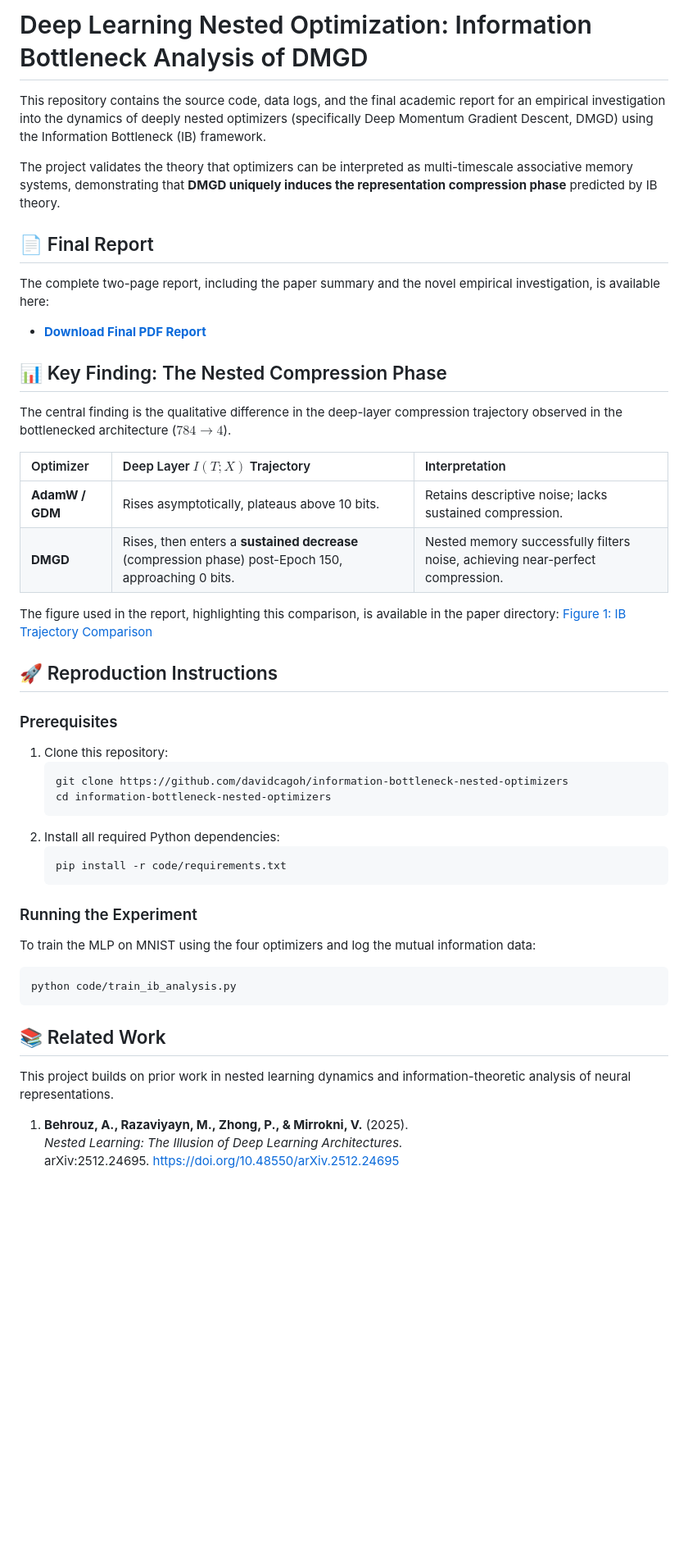
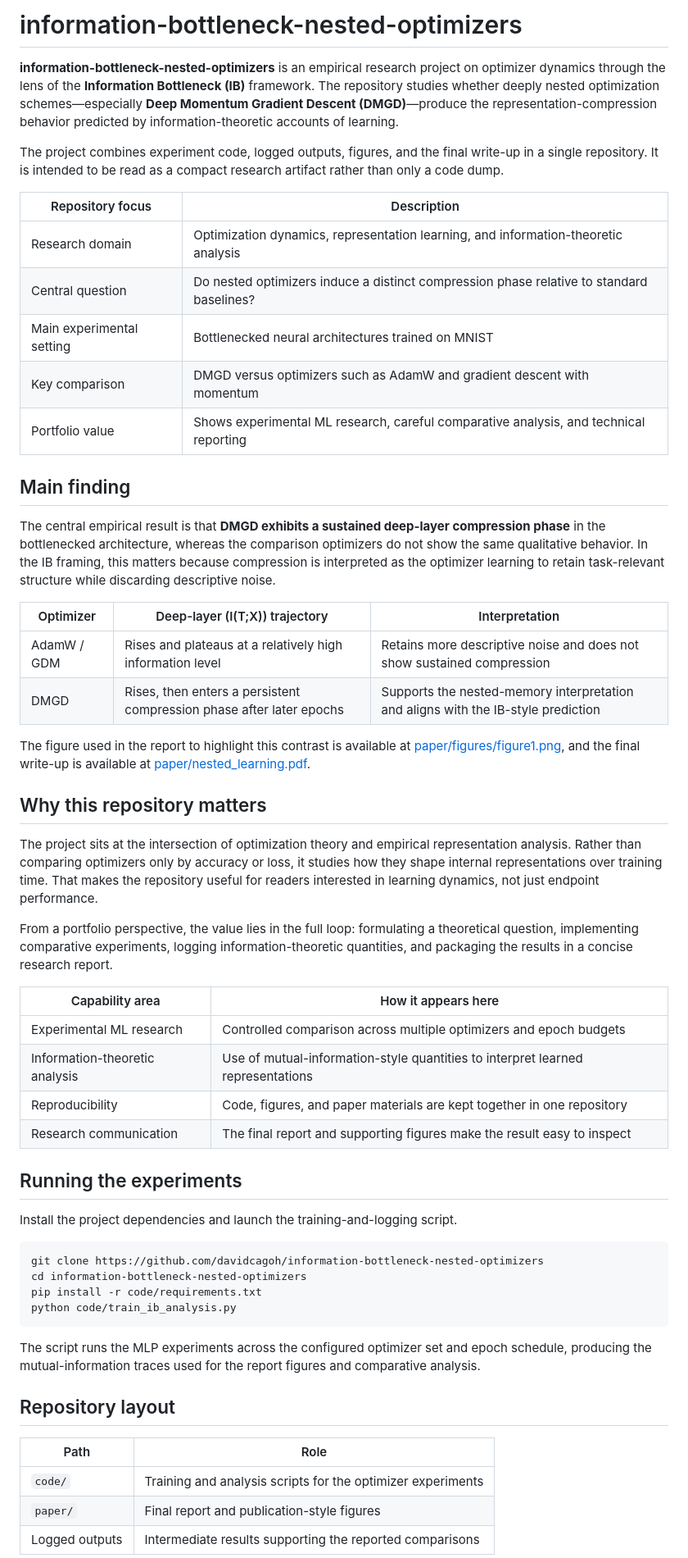
Before and after one commit to davidcagoh/information-bottleneck-nested-optimizers, a Markdown page: README.md, the part around one of its changes. Shown at 82% size. Drawn GitHub-style; blank space fills up the shorter version.

Commit message:
Polish README for portfolio presentation

````diff
--- a/README.md
+++ b/README.md
@@ -1,52 +1,59 @@
-# Deep Learning Nested Optimization: Information Bottleneck Analysis of DMGD
+# information-bottleneck-nested-optimizers
 
-This repository contains the source code, data logs, and the final academic report for an empirical investigation into the dynamics of deeply nested optimizers (specifically Deep Momentum Gradient Descent, DMGD) using the Information Bottleneck (IB) framework.
+**information-bottleneck-nested-optimizers** is an empirical research project on optimizer dynamics through the lens of the **Information Bottleneck (IB)** framework. The repository studies whether deeply nested optimization schemes—especially **Deep Momentum Gradient Descent (DMGD)**—produce the representation-compression behavior predicted by information-theoretic accounts of learning.
 
-The project validates the theory that optimizers can be interpreted as multi-timescale associative memory systems, demonstrating that **DMGD uniquely induces the representation compression phase** predicted by IB theory.
+The project combines experiment code, logged outputs, figures, and the final write-up in a single repository. It is intended to be read as a compact research artifact rather than only a code dump.
 
-## 📄 Final Report
+| Repository focus | Description |
+|---|---|
+| Research domain | Optimization dynamics, representation learning, and information-theoretic analysis |
+| Central question | Do nested optimizers induce a distinct compression phase relative to standard baselines? |
+| Main experimental setting | Bottlenecked neural architectures trained on MNIST |
+| Key comparison | DMGD versus optimizers such as AdamW and gradient descent with momentum |
+| Portfolio value | Shows experimental ML research, careful comparative analysis, and technical reporting |
 
-The complete two-page report, including the paper summary and the novel empirical investigation, is available here:
-- **[Download Final PDF Report](paper/nested_learning.pdf)**
+## Main finding
 
-## 📊 Key Finding: The Nested Compression Phase
+The central empirical result is that **DMGD exhibits a sustained deep-layer compression phase** in the bottlenecked architecture, whereas the comparison optimizers do not show the same qualitative behavior. In the IB framing, this matters because compression is interpreted as the optimizer learning to retain task-relevant structure while discarding descriptive noise.
 
-The central finding is the qualitative difference in the deep-layer compression trajectory observed in the bottlenecked architecture ($784 \to 4$).
+| Optimizer | Deep-layer \(I(T;X)\) trajectory | Interpretation |
+|---|---|---|
+| AdamW / GDM | Rises and plateaus at a relatively high information level | Retains more descriptive noise and does not show sustained compression |
+| DMGD | Rises, then enters a persistent compression phase after later epochs | Supports the nested-memory interpretation and aligns with the IB-style prediction |
 
-| Optimizer | Deep Layer $I(T;X)$ Trajectory | Interpretation |
-| :--- | :--- | :--- |
-| **AdamW / GDM** | Rises asymptotically, plateaus above 10 bits. | Retains descriptive noise; lacks sustained compression. |
-| **DMGD** | Rises, then enters a **sustained decrease** (compression phase) post-Epoch 150, approaching 0 bits. | Nested memory successfully filters noise, achieving near-perfect compression. |
+The figure used in the report to highlight this contrast is available at [paper/figures/figure1.png](paper/figures/figure1.png), and the final write-up is available at [paper/nested_learning.pdf](paper/nested_learning.pdf).
 
-The figure used in the report, highlighting this comparison, is available in the paper directory: [Figure 1: IB Trajectory Comparison](paper/figures/figure1.png)
+## Why this repository matters
 
-## 🚀 Reproduction Instructions
+The project sits at the intersection of optimization theory and empirical representation analysis. Rather than comparing optimizers only by accuracy or loss, it studies how they shape internal representations over training time. That makes the repository useful for readers interested in learning dynamics, not just endpoint performance.
 
-### Prerequisites
+From a portfolio perspective, the value lies in the full loop: formulating a theoretical question, implementing comparative experiments, logging information-theoretic quantities, and packaging the results in a concise research report.
 
-1.  Clone this repository:
-    ```bash
-    git clone https://github.com/davidcagoh/information-bottleneck-nested-optimizers
-    cd information-bottleneck-nested-optimizers
-    ```
-2.  Install all required Python dependencies:
-    ```bash
-    pip install -r code/requirements.txt
-    ```
+| Capability area | How it appears here |
+|---|---|
+| Experimental ML research | Controlled comparison across multiple optimizers and epoch budgets |
+| Information-theoretic analysis | Use of mutual-information-style quantities to interpret learned representations |
+| Reproducibility | Code, figures, and paper materials are kept together in one repository |
+| Research communication | The final report and supporting figures make the result easy to inspect |
 
-### Running the Experiment
+## Running the experiments
 
-To train the MLP on MNIST using the four optimizers and log the mutual information data:
+Install the project dependencies and launch the training-and-logging script.
 
 ```bash
+git clone https://github.com/davidcagoh/information-bottleneck-nested-optimizers
+cd information-bottleneck-nested-optimizers
+pip install -r code/requirements.txt
 python code/train_ib_analysis.py
 ```
 
-## 📚 Related Work
+The script runs the MLP experiments across the configured optimizer set and epoch schedule, producing the mutual-information traces used for the report figures and comparative analysis.
 
-This project builds on prior work in nested learning dynamics and information-theoretic analysis of neural representations.
+## Repository layout
 
-1. **Behrouz, A., Razaviyayn, M., Zhong, P., & Mirrokni, V.** (2025).
-   *Nested Learning: The Illusion of Deep Learning Architectures.*
-   arXiv:2512.24695. https://doi.org/10.48550/arXiv.2512.24695
+| Path | Role |
+|---|---|
+| `code/` | Training and analysis scripts for the optimizer experiments |
+| `paper/` | Final report and publication-style figures |
+| Logged outputs | Intermediate results supporting the reported comparisons |
 
````
Also changed, not shown: other parts of README.md (+12 -16 lines).
